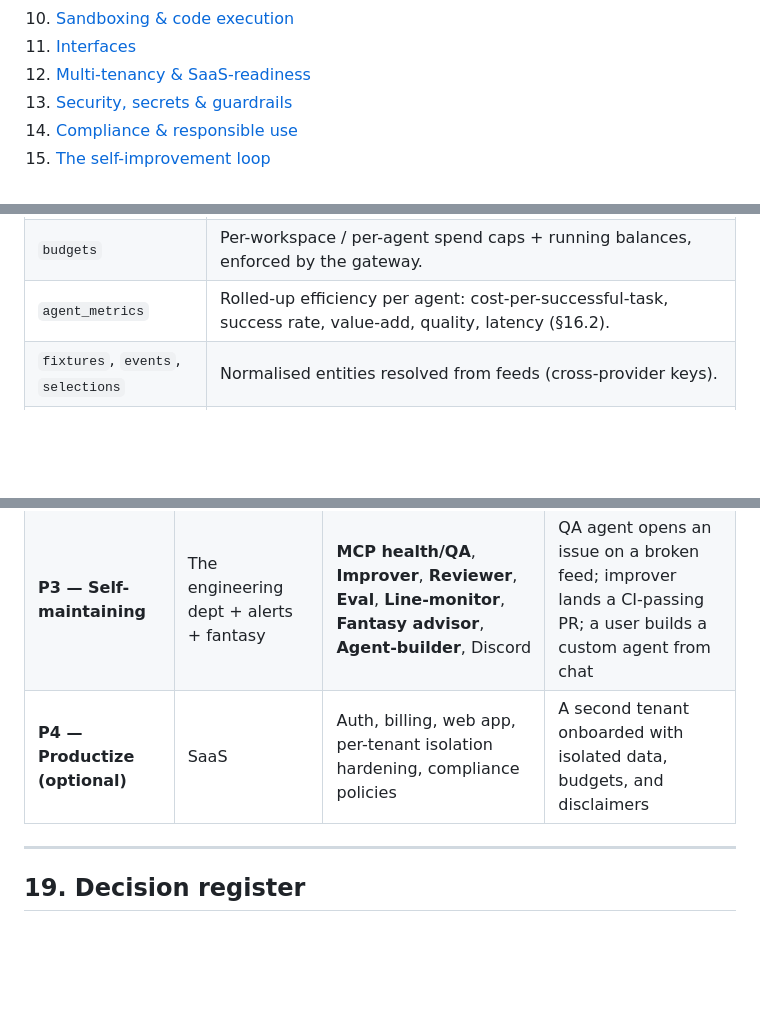
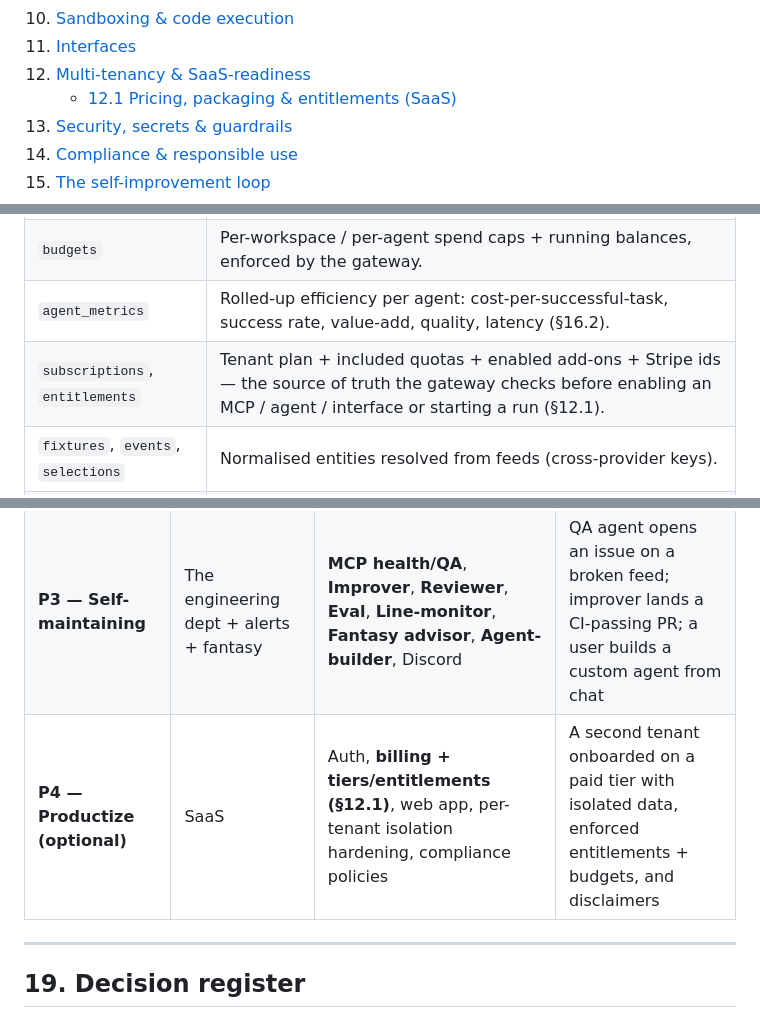
Before and after one commit to DanielTomaro13/sportsdata-agents, a Markdown page: PLAN.md, 3 parts joined by grey strips. Rendered like a GitHub page; blank space fills up the shorter version.

```diff
--- a/PLAN.md
+++ b/PLAN.md
@@ -55,6 +55,7 @@ Three rules shape every decision in this document:
 10. [Sandboxing & code execution](#10-sandboxing--code-execution)
 11. [Interfaces](#11-interfaces)
 12. [Multi-tenancy & SaaS-readiness](#12-multi-tenancy--saas-readiness)
+    - [12.1 Pricing, packaging & entitlements (SaaS)](#121-pricing-packaging--entitlements-saas)
 13. [Security, secrets & guardrails](#13-security-secrets--guardrails)
 14. [Compliance & responsible use](#14-compliance--responsible-use)
 15. [The self-improvement loop](#15-the-self-improvement-loop)
@@ -524,6 +525,7 @@ Core entities (Postgres; `odds_snapshots` and `prices` on TimescaleDB hypertable
 | `usage_ledger` | **Cost spine**: normalised per-run cost — model tokens (in/out) × price, sandbox seconds (+GPU), tool calls, latency, outcome — tagged with tenant/workspace/agent/task-type/model-tier. Basis for cost dashboards, per-agent ROI, and SaaS billing (§16.1). |
 | `budgets` | Per-workspace / per-agent spend caps + running balances, enforced by the gateway. |
 | `agent_metrics` | Rolled-up efficiency per agent: cost-per-successful-task, success rate, value-add, quality, latency (§16.2). |
+| `subscriptions`, `entitlements` | Tenant plan + included quotas + enabled add-ons + Stripe ids — the source of truth the gateway checks before enabling an MCP / agent / interface or starting a run (§12.1). |
 | `fixtures`, `events`, `selections` | Normalised entities resolved from feeds (cross-provider keys). |
 | `odds_snapshots`, `prices` | **Time-series** of prices per selection/book — the basis for line movement, CLV, backtests. |
 | `models`, `predictions` | Trained models + their probability outputs (with calibration metadata). |
@@ -772,7 +835,7 @@ Each phase is shippable and de-risks the next. Maps to the agent roster in §6.
 | **P1 — Track & converse** | Slack + performance | Slack adapter, **Bet-notification**, **Bet-tracking/P&L (CLV)**, **Bankroll/risk**, **Concierge**, first **sandbox** for **Data-analysis** | Log a user's bets, report ROI/CLV in Slack; one analysis runs in a sandbox |
 | **P2 — Quant** | Models that beat the line | **Modelling**, **Value-finder**, **Backtesting**, odds-history warehouse | A model backtests with CLV > 0 on held-out data; value alerts fire |
 | **P3 — Self-maintaining** | The engineering dept + alerts + fantasy | **MCP health/QA**, **Improver**, **Reviewer**, **Eval**, **Line-monitor**, **Fantasy advisor**, **Agent-builder**, Discord | QA agent opens an issue on a broken feed; improver lands a CI-passing PR; a user builds a custom agent from chat |
-| **P4 — Productize (optional)** | SaaS | Auth, billing, web app, per-tenant isolation hardening, compliance policies | A second tenant onboarded with isolated data, budgets, and disclaimers |
+| **P4 — Productize (optional)** | SaaS | Auth, **billing + tiers/entitlements (§12.1)**, web app, per-tenant isolation hardening, compliance policies | A second tenant onboarded on a paid tier with isolated data, enforced entitlements + budgets, and disclaimers |
 
 ---
 
```
Also changed, not shown: other parts of PLAN.md (+66 -2 lines).
